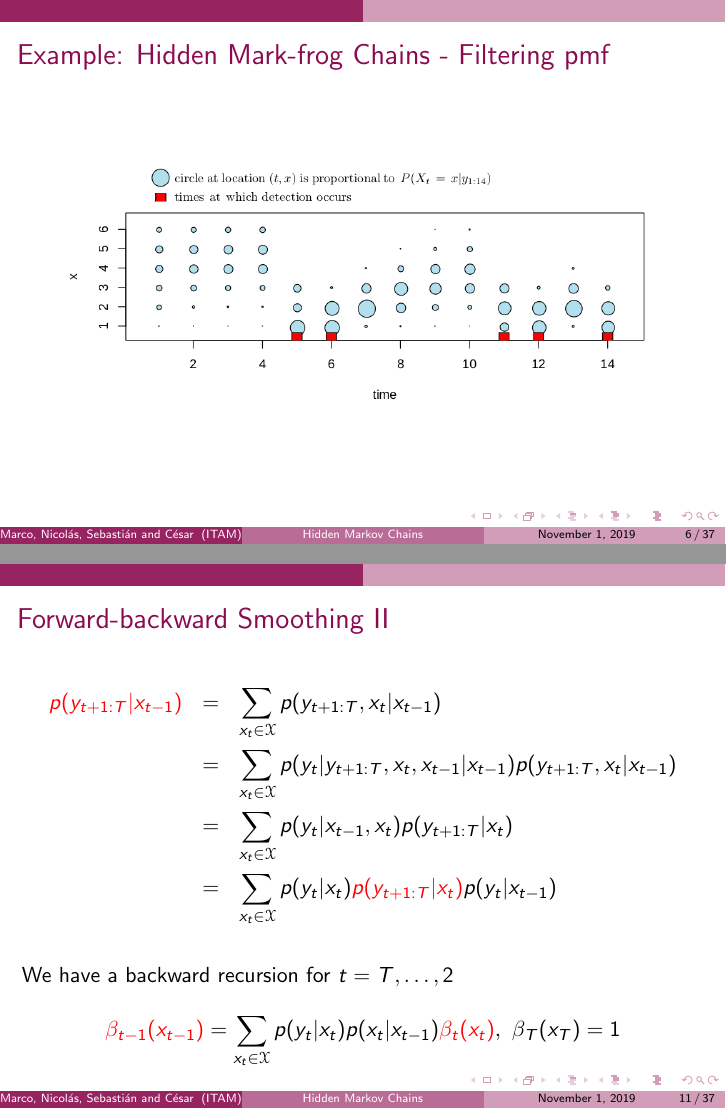
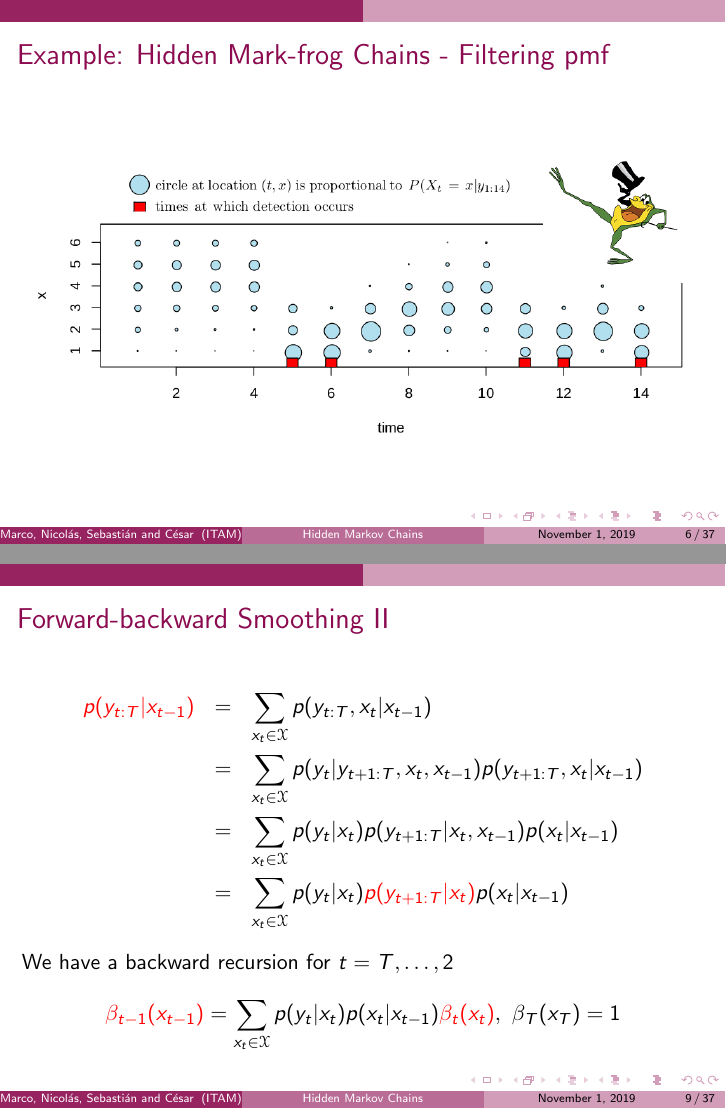
Before and after one commit to czammar/Project_HiddenMarkovChains, LaTeX slides (Ejemplo_Beamer_Latex/Slides_czm.tex): pages 6 and 11 of 37 before the commit and pages 6 and 9 of 37 after it, joined at a grey line. Compiled offline with pdfLaTeX.

Commit message:
Se reordenan imagenes de rana

```diff
--- a/Ejemplo_Beamer_Latex/Slides_czm.tex
+++ b/Ejemplo_Beamer_Latex/Slides_czm.tex
@@ -191,26 +191,9 @@
 \begin{frame}
 \frametitle{Example: Hidden Mark-frog Chains - Filtering pmf}
 \begin{center}
-	\includegraphics[width=0.9\textwidth]{images/frog_filtering.png}
+	\includegraphics[width=1.01\textwidth]{images/frog_filtering.png}
 \end{center}
 \end{frame}
-
-
-\begin{frame}
-\frametitle{Example: Hidden Mark-frog Chains - Smoothing pmf}
-\begin{center}
-	\includegraphics[width=0.9\textwidth]{images/frog_smooth.png}
-\end{center}
-\end{frame}
-
-\begin{frame}
-\frametitle{Example: Hidden Mark-frog Chains - MAP pmf}
-
-	\includegraphics[width=0.9\textwidth]{images/frog_smooth_map.png}
-
-\textbf{Note:} Image shows Smoothing pmf over time $t$ and MAP estimate
-\end{frame}
-
 
 
 %\begin{frame}
@@ -267,14 +250,14 @@ $$p(x_t |y_{1:T}) = \frac{p(x_t , y_{1:t} ) \cdot p(y_{t+1:T} |x_t )}
 
 \begin{frame}
 \frametitle{Forward-backward Smoothing II}
+\hspace{-0.2cm}
 \begin{eqnarray*}
-\textcolor{red}{p(y_{t+1:T} |x_{t-1} )} & = & \sum_{x_t \in \mathcal{X}} p(y_{t+1:T},x_t |x_{t-1} )\\
-                       & = & \sum_{x_t \in \mathcal{X}} p(y_{t}|y_{t+1:T},x_t,x_{t-1} |x_{t-1} ) p(y_{t+1:T},x_t |x_{t-1} ) \\
-     & = & \sum_{x_t \in \mathcal{X}} p(y_{t}|x_{t-1},x_t) p(y_{t+1:T}|x_t)\\
-     & = & \sum_{x_t \in \mathcal{X}} p(y_{t}|x_t) \textcolor{red}{p(y_{t+1:T}|x_t)} p(y_{t}|x_{t-1})\\
+\textcolor{red}{p(y_{t	:T} |x_{t-1} )} & = & \sum_{x_t \in \mathcal{X}} p(y_{t:T},x_t |x_{t-1} )\\
+                       & = & \sum_{x_t \in \mathcal{X}} p(y_{t}|y_{t+1:T},x_t,x_{t-1}) p(y_{t+1:T},x_t |x_{t-1} ) \\
+     & = & \sum_{x_t \in \mathcal{X}} p(y_{t}|x_{t}) p(y_{t+1:T}|x_t,x_{t-1}) p(x_{t}|x_{t-1}) \\
+     & = & \sum_{x_t \in \mathcal{X}} p(y_{t}|x_t) \textcolor{red}{p(y_{t+1:T}|x_t)} p(x_{t}|x_{t-1})
 \end{eqnarray*}
 We have a backward recursion for $t=T, \ldots, 2$
-
 $$ \textcolor{red}{\beta_{t-1}(x_{t-1})} = \sum_{x_t \in \mathcal{X}} p(y_{t}|x_t)  p(x_{t}|x_{t-1}) \textcolor{red}{\beta_t(x_t)}, \mbox{ } \beta_T(x_T)=1 $$
 
 \end{frame}
```
Also changed, not shown: Ejemplo_Beamer_Latex/Slides_czm.pdf, Ejemplo_Beamer_Latex/images/frog_filtering.png, Ejemplo_Beamer_Latex/images/frog_smooth.png, Ejemplo_Beamer_Latex/Slides_czm.tex (23 more changed lines), 5 other files.
